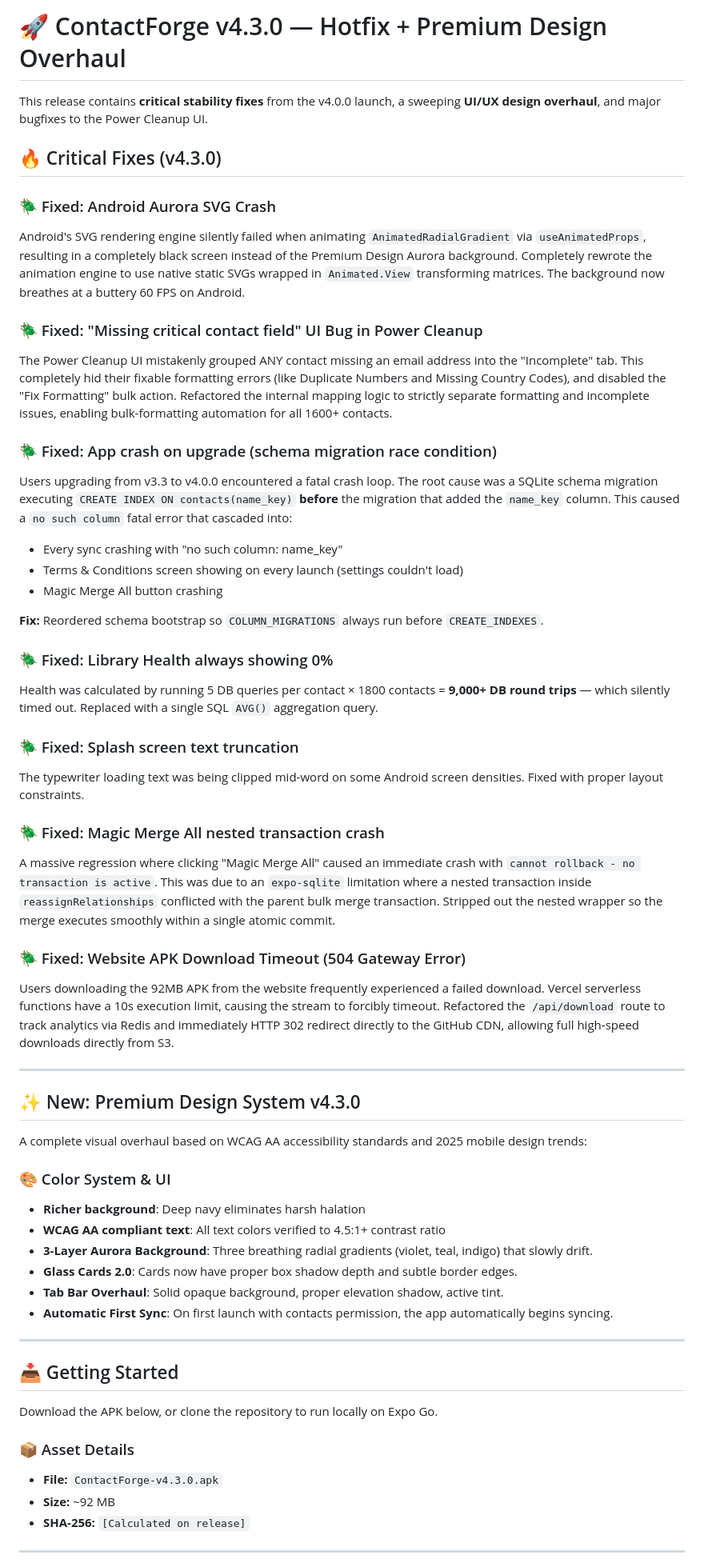
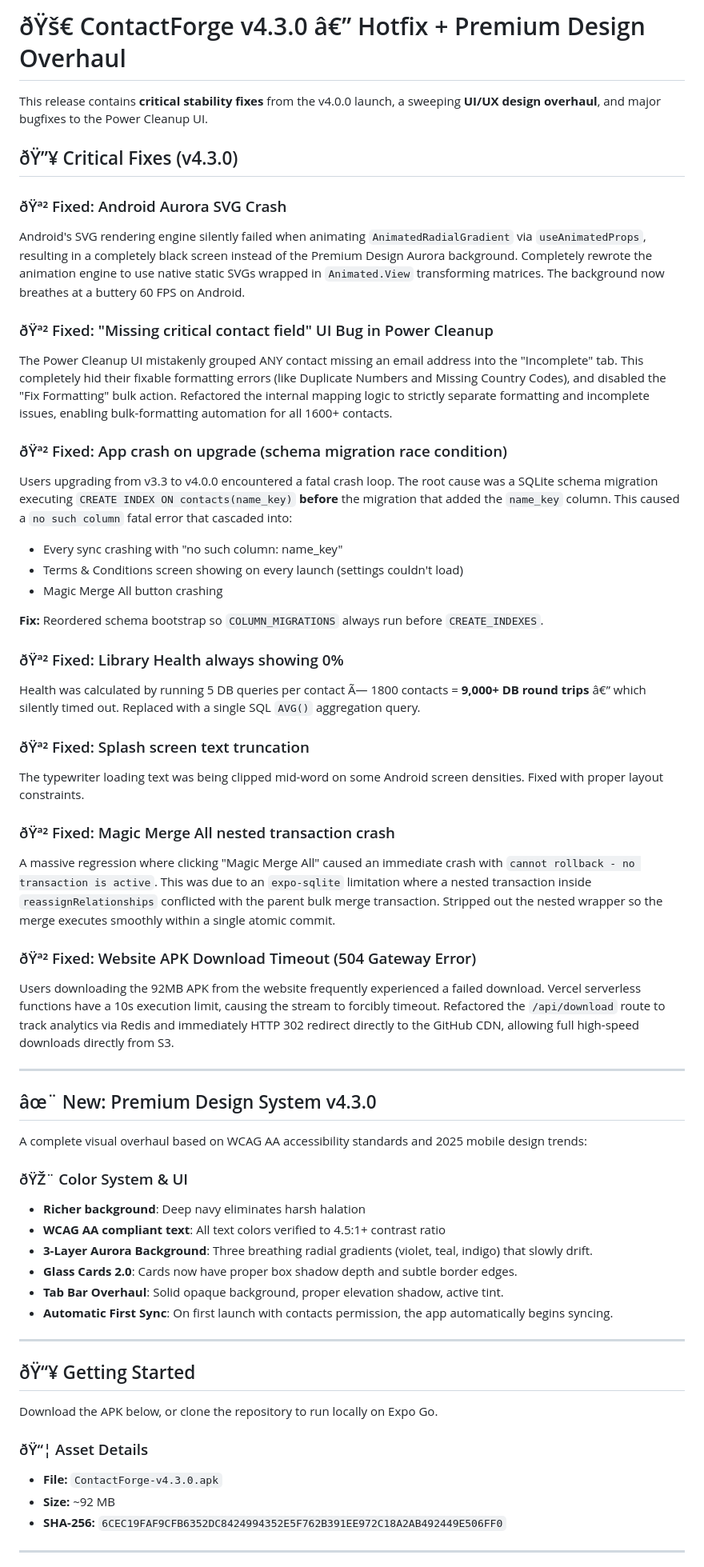
Before and after one commit to Shivanshmishra7275/Contact-Forge, a Markdown page: release_draft.md, the part around one of its changes. Shown at 80% size. Drawn GitHub-style.

```diff
--- a/release_draft.md
+++ b/release_draft.md
@@ -1,16 +1,16 @@
-# 🚀 ContactForge v4.3.0 — Hotfix + Premium Design Overhaul
+# ðŸš€ ContactForge v4.3.0 â€” Hotfix + Premium Design Overhaul
 
 This release contains **critical stability fixes** from the v4.0.0 launch, a sweeping **UI/UX design overhaul**, and major bugfixes to the Power Cleanup UI.
 
-## 🔥 Critical Fixes (v4.3.0)
+## ðŸ”¥ Critical Fixes (v4.3.0)
 
-### 🪲 Fixed: Android Aurora SVG Crash
+### ðŸª² Fixed: Android Aurora SVG Crash
 Android's SVG rendering engine silently failed when animating `AnimatedRadialGradient` via `useAnimatedProps`, resulting in a completely black screen instead of the Premium Design Aurora background. Completely rewrote the animation engine to use native static SVGs wrapped in `Animated.View` transforming matrices. The background now breathes at a buttery 60 FPS on Android.
 
-### 🪲 Fixed: "Missing critical contact field" UI Bug in Power Cleanup
+### ðŸª² Fixed: "Missing critical contact field" UI Bug in Power Cleanup
 The Power Cleanup UI mistakenly grouped ANY contact missing an email address into the "Incomplete" tab. This completely hid their fixable formatting errors (like Duplicate Numbers and Missing Country Codes), and disabled the "Fix Formatting" bulk action. Refactored the internal mapping logic to strictly separate formatting and incomplete issues, enabling bulk-formatting automation for all 1600+ contacts.
 
-### 🪲 Fixed: App crash on upgrade (schema migration race condition)
+### ðŸª² Fixed: App crash on upgrade (schema migration race condition)
 Users upgrading from v3.3 to v4.0.0 encountered a fatal crash loop. The root cause was a SQLite schema migration executing `CREATE INDEX ON contacts(name_key)` **before** the migration that added the `name_key` column. This caused a `no such column` fatal error that cascaded into:
 - Every sync crashing with "no such column: name_key"
 - Terms & Conditions screen showing on every launch (settings couldn't load)
@@ -18,25 +18,25 @@ Users upgrading from v3.3 to v4.0.0 encountered a fatal crash loop. The root cau
 
 **Fix:** Reordered schema bootstrap so `COLUMN_MIGRATIONS` always run before `CREATE_INDEXES`.
 
-### 🪲 Fixed: Library Health always showing 0%
-Health was calculated by running 5 DB queries per contact × 1800 contacts = **9,000+ DB round trips** — which silently timed out. Replaced with a single SQL `AVG()` aggregation query.
+### ðŸª² Fixed: Library Health always showing 0%
+Health was calculated by running 5 DB queries per contact Ã— 1800 contacts = **9,000+ DB round trips** â€” which silently timed out. Replaced with a single SQL `AVG()` aggregation query.
 
-### 🪲 Fixed: Splash screen text truncation
+### ðŸª² Fixed: Splash screen text truncation
 The typewriter loading text was being clipped mid-word on some Android screen densities. Fixed with proper layout constraints.
 
-### 🪲 Fixed: Magic Merge All nested transaction crash
+### ðŸª² Fixed: Magic Merge All nested transaction crash
 A massive regression where clicking "Magic Merge All" caused an immediate crash with `cannot rollback - no transaction is active`. This was due to an `expo-sqlite` limitation where a nested transaction inside `reassignRelationships` conflicted with the parent bulk merge transaction. Stripped out the nested wrapper so the merge executes smoothly within a single atomic commit.
 
-### 🪲 Fixed: Website APK Download Timeout (504 Gateway Error)
+### ðŸª² Fixed: Website APK Download Timeout (504 Gateway Error)
 Users downloading the 92MB APK from the website frequently experienced a failed download. Vercel serverless functions have a 10s execution limit, causing the stream to forcibly timeout. Refactored the `/api/download` route to track analytics via Redis and immediately HTTP 302 redirect directly to the GitHub CDN, allowing full high-speed downloads directly from S3.
 
 ---
 
-## ✨ New: Premium Design System v4.3.0
+## âœ¨ New: Premium Design System v4.3.0
 
 A complete visual overhaul based on WCAG AA accessibility standards and 2025 mobile design trends:
 
-### 🎨 Color System & UI
+### ðŸŽ¨ Color System & UI
 - **Richer background**: Deep navy eliminates harsh halation
 - **WCAG AA compliant text**: All text colors verified to 4.5:1+ contrast ratio
 - **3-Layer Aurora Background**: Three breathing radial gradients (violet, teal, indigo) that slowly drift.
@@ -46,12 +46,12 @@ A complete visual overhaul based on WCAG AA accessibility standards and 2025 mob
 
 ---
 
-## 📥 Getting Started
+## ðŸ“¥ Getting Started
 Download the APK below, or clone the repository to run locally on Expo Go.
 
-### 📦 Asset Details
+### ðŸ“¦ Asset Details
 - **File:** `ContactForge-v4.3.0.apk`
 - **Size:** ~92 MB
-- **SHA-256:** `[Calculated on release]`
+- **SHA-256:** `6CEC19FAF9CFB6352DC8424994352E5F762B391EE972C18A2AB492449E506FF0`
 
 ---
```
Also changed, not shown: other parts of release_draft.md (+1 -1 lines).
